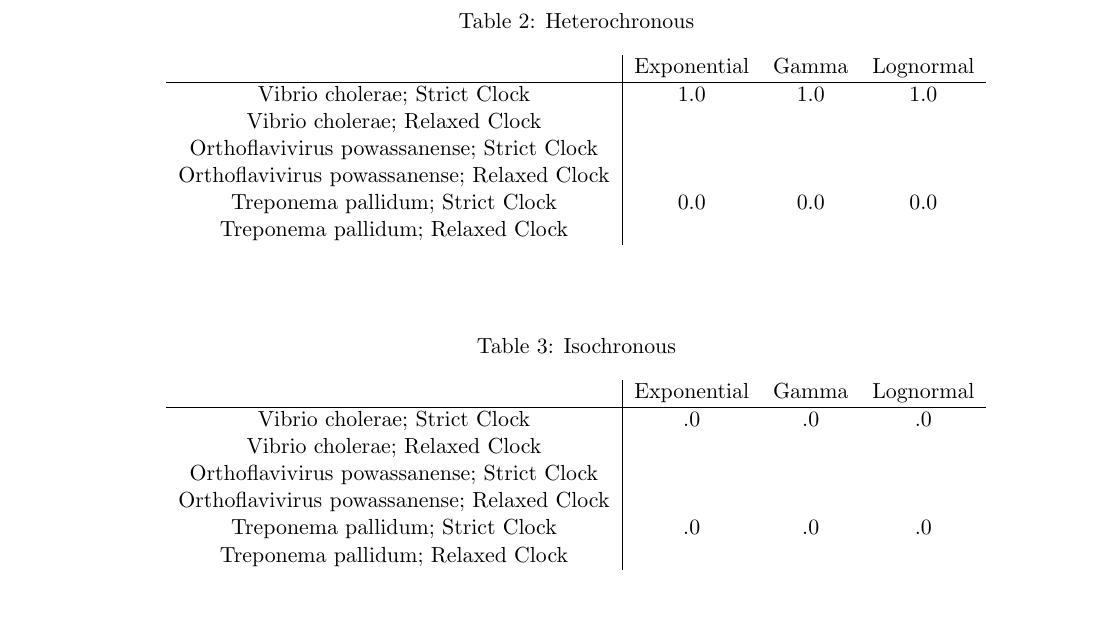
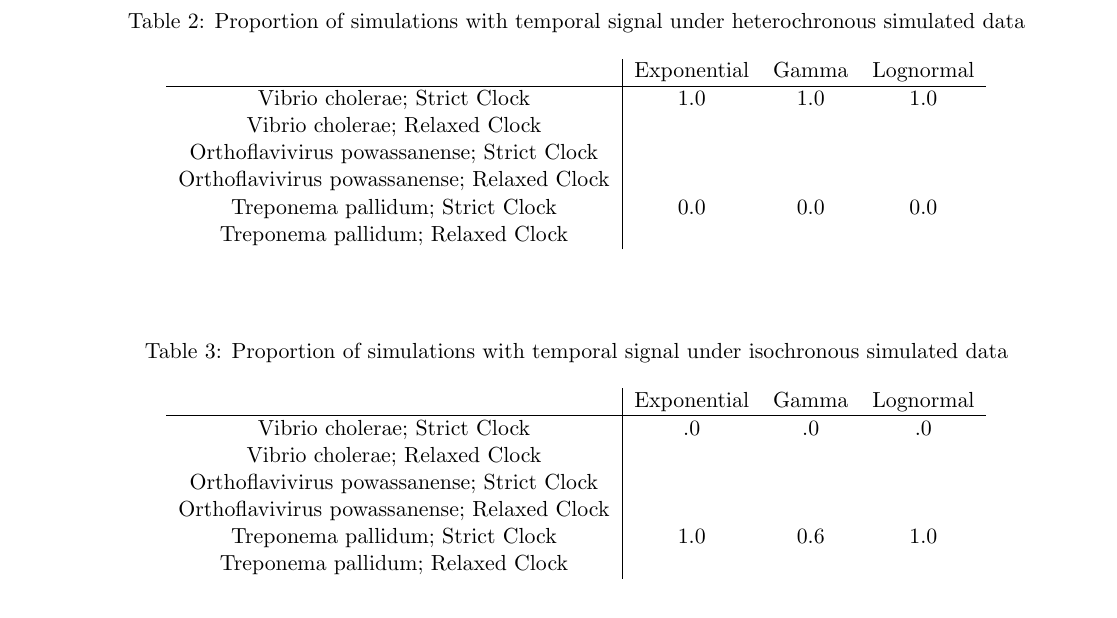
Before and after one commit to sebastianduchene/BETS_prior_sensitivity_ms, a LaTeX document (main_text.tex): part of page 9 of 15, cut at the place of the change. Compiled offline with pdfLaTeX.

Commit message:
manual merge in git

```diff
--- a/main_text.tex
+++ b/main_text.tex
@@ -123,7 +123,7 @@ A fundamental question to warrant the use of sampling times for molecular calibr
     \item Simulations \textbf{\textcolor{red}{Pending for now} - does the tree prior impact the accuracy to detect temporal signal?}
         \subitem \textcolor{red}{To do: This is where the simulations come in. Think of visuals here. Probably best displayed as tables? We can also just have plots of error bars per analysis to show coverage of key parameters...}
         \begin{table}[H]
-        \caption{Heterochronous}
+        \caption{Proportion of simulations with temporal signal under heterochronous simulated data}
         \begin{center}
         \begin{tabular}{ c | c c c }
          & Exponential & Gamma & Lognormal \\
@@ -139,7 +139,7 @@ A fundamental question to warrant the use of sampling times for molecular calibr
         \end{table}
 
         \begin{table}[H]
-        \caption{Isochronous}
+        \caption{Proportion of simulations with temporal signal under isochronous simulated data}
         \begin{center}
         \begin{tabular}{ c | c c c }
          & Exponential & Gamma & Lognormal \\
@@ -148,7 +148,7 @@ A fundamental question to warrant the use of sampling times for molecular calibr
         Vibrio cholerae; Relaxed Clock &  &  &  \\
         Orthoflavivirus powassanense; Strict Clock &  &  &  \\
         Orthoflavivirus powassanense; Relaxed Clock &  &  &  \\
-        Treponema pallidum; Strict Clock & .0 & .0 & .0 \\
+        Treponema pallidum; Strict Clock & 1.0 & 0.6 & 1.0 \\
         Treponema pallidum; Relaxed Clock &  &  &
         \end{tabular}
         \end{center}
```
